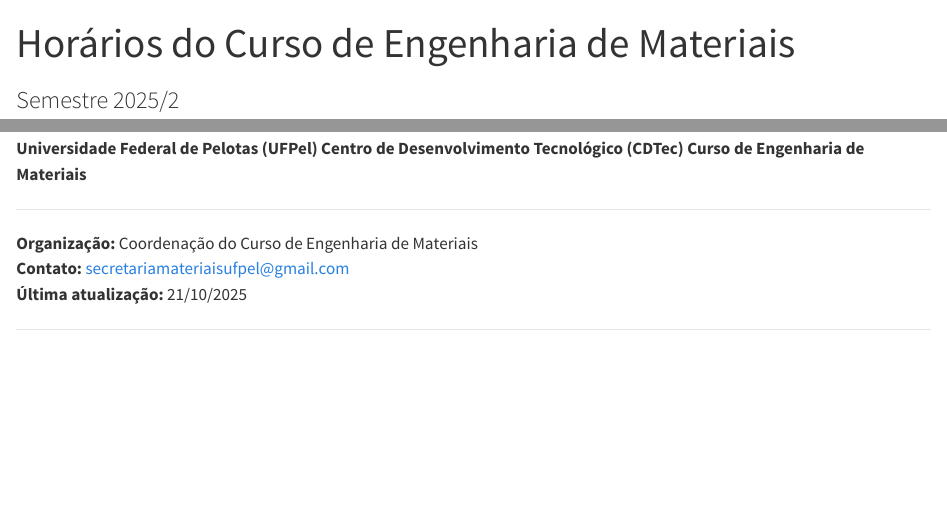
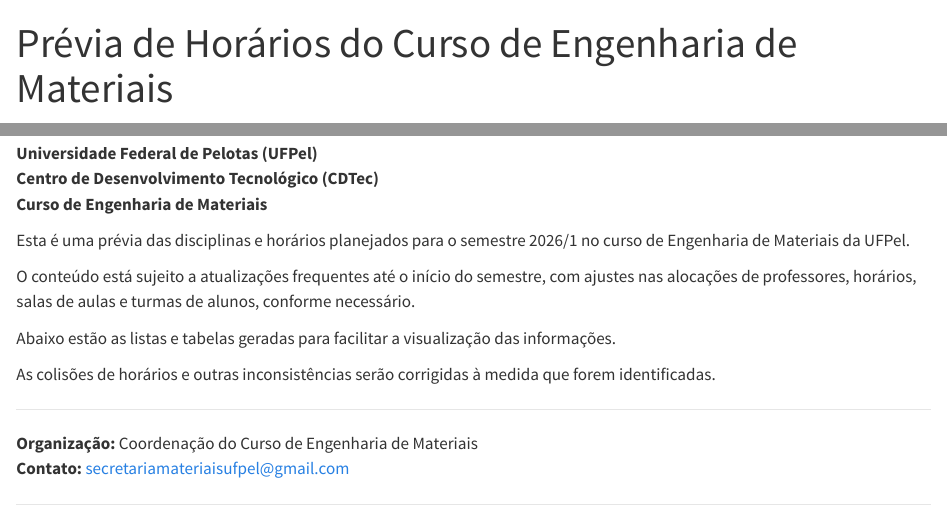
Before and after one commit to engmatufpel/previa2026-1, a Quarto document (previa-2026-1.qmd): the page in a window 1100 px wide, from its top, and a second part further down, joined at a grey line. Rendered offline with R 4.5, knitr and Pandoc in place of Quarto, with nearby package versions; some code elsewhere in the file could not run offline.

Commit message:
Update and rename horarios-2025-2.qmd to previa-2026-1.qmd

```diff
--- a/horarios-2025-2.qmd
+++ b/previa-2026-1.qmd
@@ -1,6 +1,6 @@
 ---
-title: "Horários do Curso de Engenharia de Materiais"
-subtitle: "Semestre 2025/2"
+title: "Prévia de Horários do Curso de Engenharia de Materiais"
+subtitle: "Semestre 2026/1"
 format:
   html:
     toc: false
@@ -19,13 +19,22 @@
   <img src="https://wp.ufpel.edu.br/engmateriais/files/2025/02/engmat.png" alt="Logotipo do Curso de Engenharia de Materiais" style="height: 80px;">
 </div>
 
-**Universidade Federal de Pelotas (UFPel)** **Centro de Desenvolvimento Tecnológico (CDTec)** **Curso de Engenharia de Materiais**
+**Universidade Federal de Pelotas (UFPel)**
+**Centro de Desenvolvimento Tecnológico (CDTec)**
+**Curso de Engenharia de Materiais**
+
+Esta é uma prévia das disciplinas e horários planejados para o semestre 2026/1 no curso de Engenharia de Materiais da UFPel.
+
+O conteúdo está sujeito a atualizações frequentes até o início do semestre, com ajustes nas alocações de professores, horários, salas de aulas e turmas de alunos, conforme necessário.
+
+Abaixo estão as listas e tabelas geradas para facilitar a visualização das informações.
+
+As colisões de horários e outras inconsistências serão corrigidas à medida que forem identificadas.
 
 ---
 
 **Organização:** Coordenação do Curso de Engenharia de Materiais
 **Contato:** [secretariamateriaisufpel@gmail.com](mailto:secretariamateriaisufpel@gmail.com)
-**Última atualização:** 21/10/2025
 
 ---
 
```
